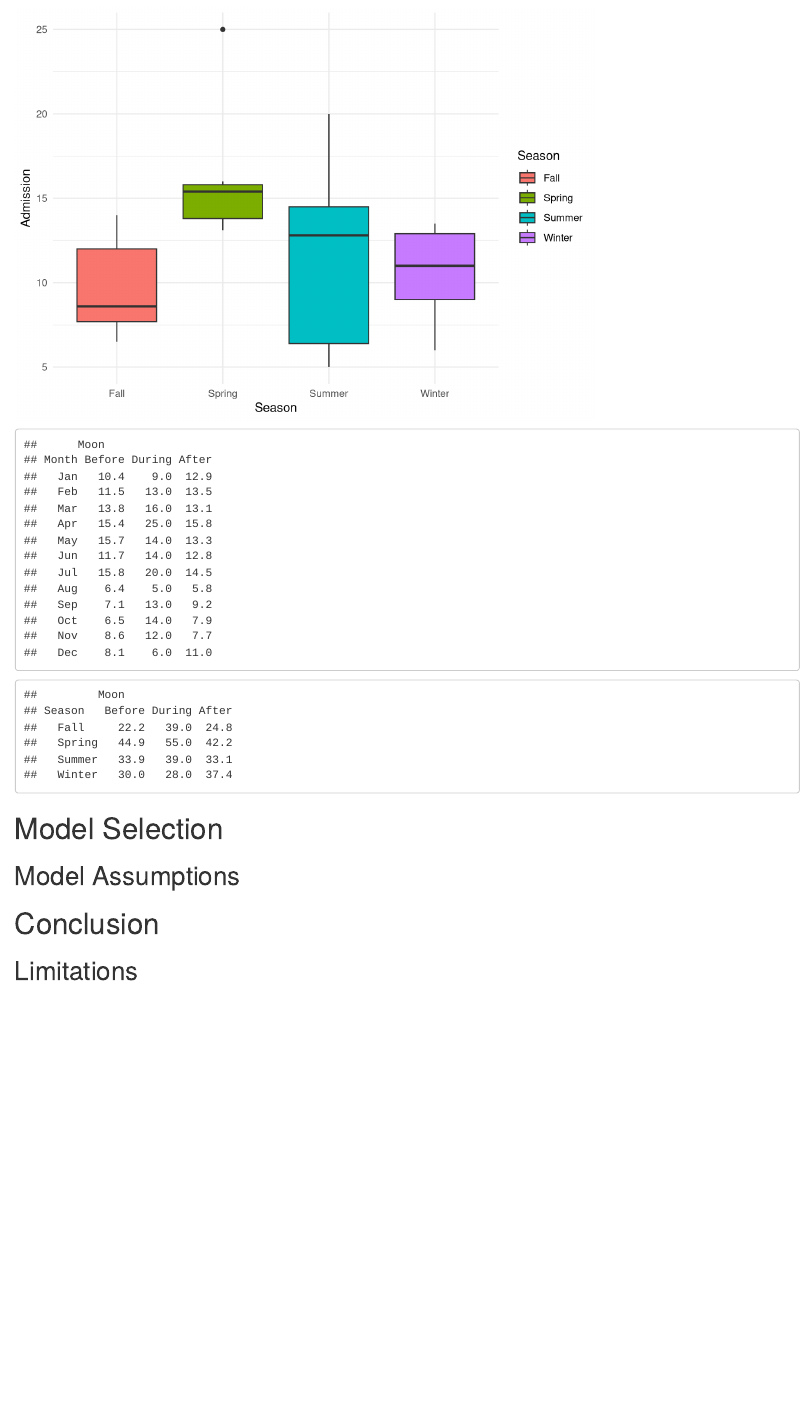
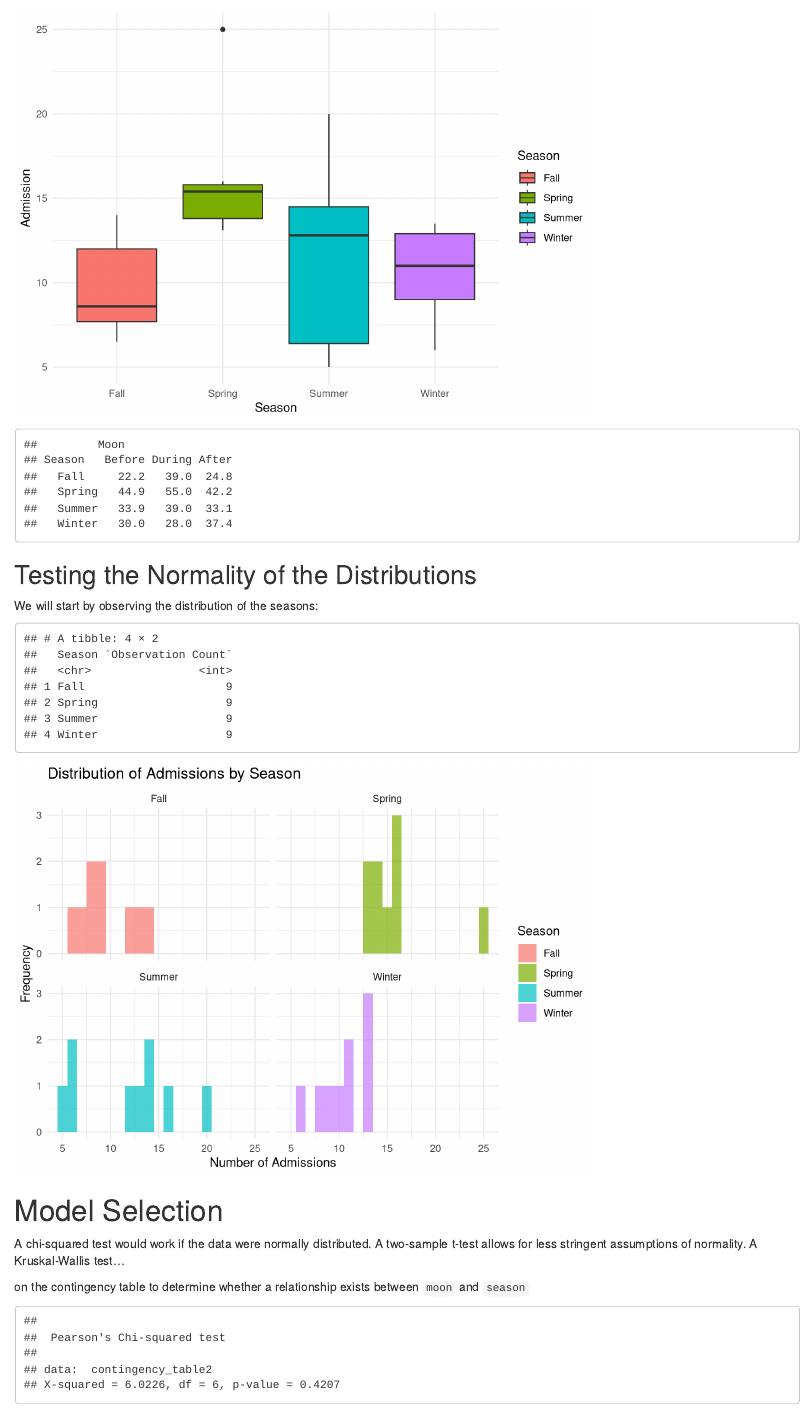
Before and after one commit to tsammerman/statsfiles, an R Markdown document (442proj01.Rmd): the page in a window 1100 px wide, from 2020 px down. Rendered offline with R 4.5, knitr and Pandoc, with nearby package versions.

Commit message:
Added some histograms, removed a contingency table, added potential models.

````diff
--- a/442proj01.Rmd
+++ b/442proj01.Rmd
@@ -96,17 +96,53 @@ ggplot(MentalHealth, aes(x = Season, y = Admission, fill = Season)) +
 ```
 ```{r}
 # Sum admissions by Month and Moon Phase
-contingency_table1 <- xtabs(Admission ~ Month + Moon, data = MentalHealth)
+#contingency_table1 <- xtabs(Admission ~ Month + Moon, data = MentalHealth)
 contingency_table2 <- xtabs(Admission ~ Season + Moon, data = MentalHealth)
 
 # Print the contingency table
-print(contingency_table1)
+#print(contingency_table1)
 print(contingency_table2)
 
 ```
+## Testing the Normality of the Distributions
+
+We will start by observing the distribution of the seasons:
+```{r}
+# Load necessary library
+#library(ggplot2)
+
+# check number of observations per season
+MentalHealth %>% group_by(Season) %>% summarize("Observation Count" = n())
+
+# Create histograms for each season
+ggplot(MentalHealth, aes(x = Admission, fill = Season)) +
+  geom_histogram(binwidth = 1, alpha = 0.7) +
+  facet_wrap(~ Season) +
+  labs(title = "Distribution of Admissions by Season",
+       x = "Number of Admissions",
+       y = "Frequency") +
+  theme_minimal()
+
+```
+
 # Model Selection
 
+A chi-squared test would work if the data were normally distributed.
+A two-sample t-test allows for less stringent assumptions of normality.
+A Kruskal-Wallis test...
+
+on the contingency table to determine whether a relationship
+exists between `moon` and `season`
+```{r}
+# Perform a chi-squared test on the contingency table
+chi_test_result <- chisq.test(contingency_table2)
+
+# Print the results
+print(chi_test_result)
+```
+
 ## Model Assumptions
+
 
 # Conclusion
 
````
Also changed, not shown: 442proj01.html.
